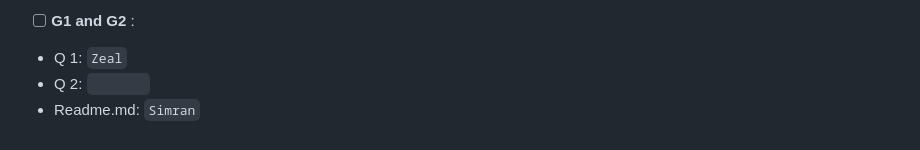
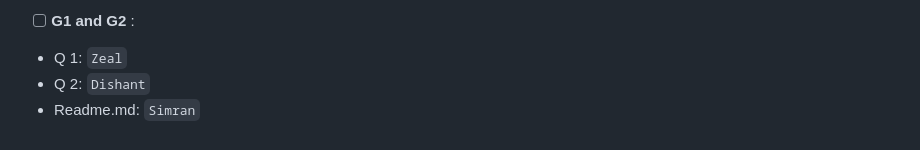
Before and after one commit to zealshah-05/Laundry-Management-System-IITGN, a Markdown page: README.md, the part around the change. GitHub-like rendering.

```diff
--- a/README.md
+++ b/README.md
@@ -240,5 +240,5 @@ The **pattern** attribute is used to specify a regular expression that the input
 
 - [ ] **G1 and  G2** :
 - Q 1: `Zeal`
-- Q 2: `       `
+- Q 2: `Dishant`
 - Readme.md: `Simran`
```
